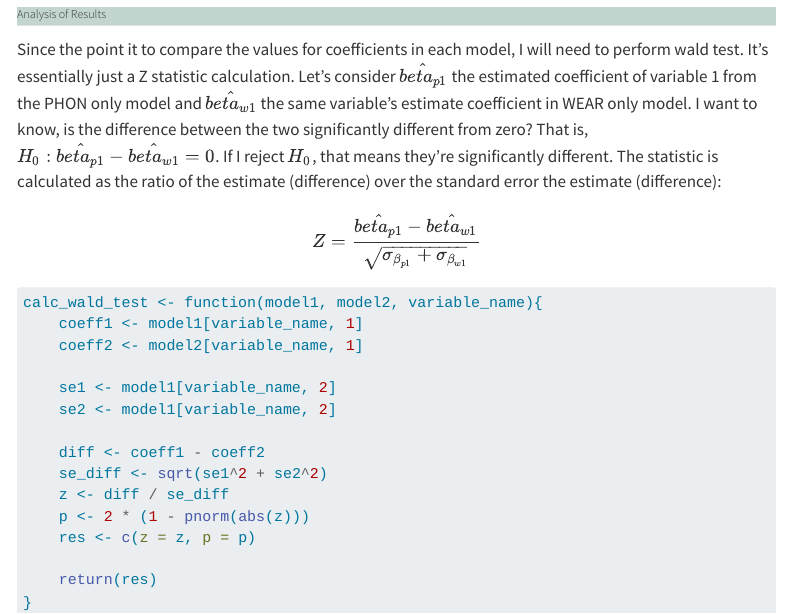
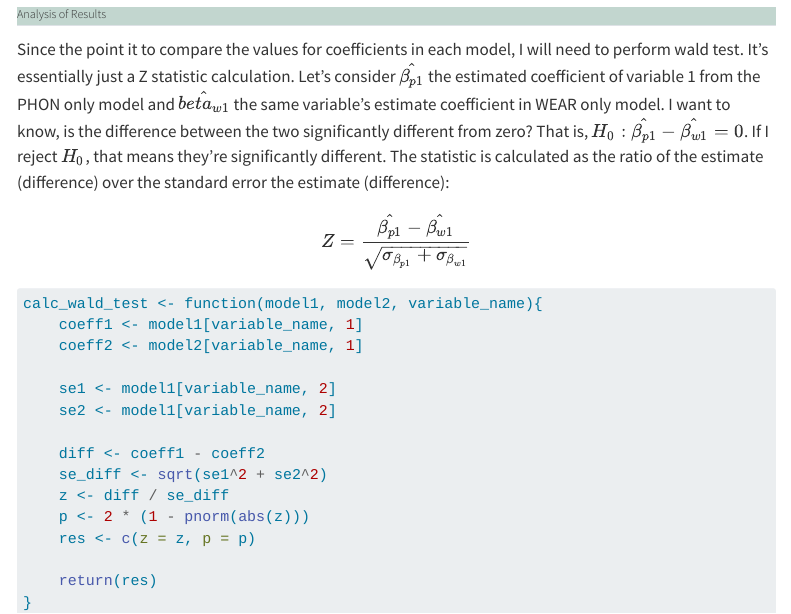
Before and after one commit to yektaLily/DW, a Quarto document (study3_DA.qmd): the page in a window 1100 px wide, from 14400 px down. Rendered offline with R 4.5, knitr and Pandoc in place of Quarto, with nearby package versions; some code elsewhere in the file could not run offline; menus at the side of the page are left out; long lines of code are wrapped.

Commit message:
Add files via upload

```diff
--- a/study3_DA.qmd
+++ b/study3_DA.qmd
@@ -15,6 +15,8 @@ format:
       error: false
       results: 'asis'
     #css: style.css
+bibliography: references.bib
+csl: apa.csl
 ---
 
 <!-- CSS CHANGES -->
@@ -1570,13 +1572,13 @@ texreg(
 ## Analysis of Results
 Since the point it to compare the values for coefficients in each model, I will need to perform wald test.
 It's essentially just a Z statistic calculation.
-Let's consider $\hat{beta_{p1}}$ the estimated coefficient of variable 1 from the PHON only model and $\hat{beta_{w1}}$ the same variable's estimate coefficient in WEAR only model.
+Let's consider $\hat{\beta_{p1}}$ the estimated coefficient of variable 1 from the PHON only model and $\hat{beta_{w1}}$ the same variable's estimate coefficient in WEAR only model.
 I want to know, is the difference between the two significantly different from zero?
-That is, $H_0: \hat{beta_{p1}} - \hat{beta_{w1}} = 0$.
+That is, $H_0: \hat{\beta_{p1}} - \hat{\beta_{w1}} = 0$.
 If I reject $H_0$, that means they're significantly different.
 The statistic is calculated as the ratio of the estimate (difference) over the standard error the estimate (difference):
 $$
-Z = \frac{\hat{beta_{p1}} - \hat{beta_{w1}}}{\sqrt{\sigma_{\beta_{p1}} + \sigma_{\beta_{w1}}}}
+Z = \frac{\hat{\beta_{p1}} - \hat{\beta_{w1}}}{\sqrt{\sigma_{\beta_{p1}} + \sigma_{\beta_{w1}}}}
 $$
 
 
```
Also changed, not shown: study3_DA.qmd (2 more changed lines).
